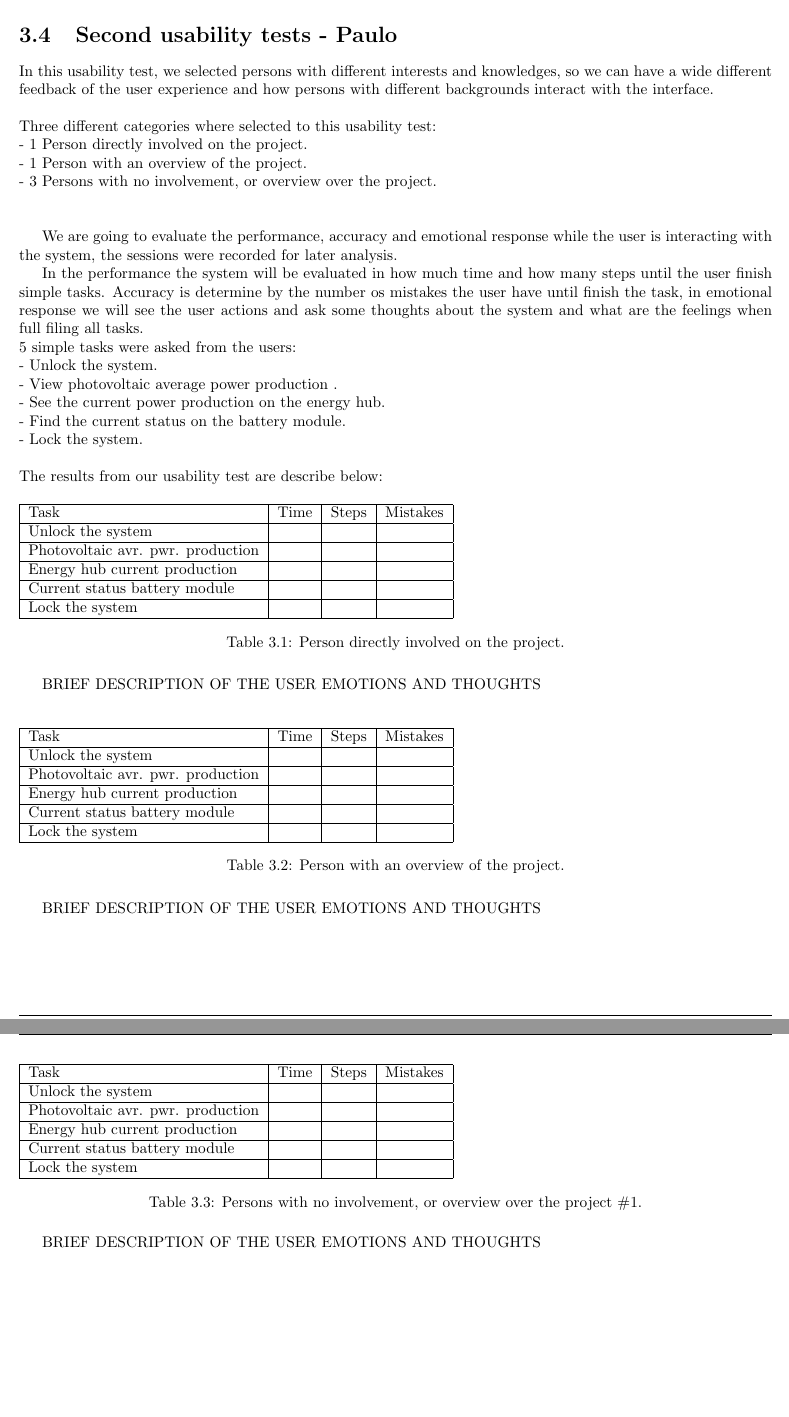
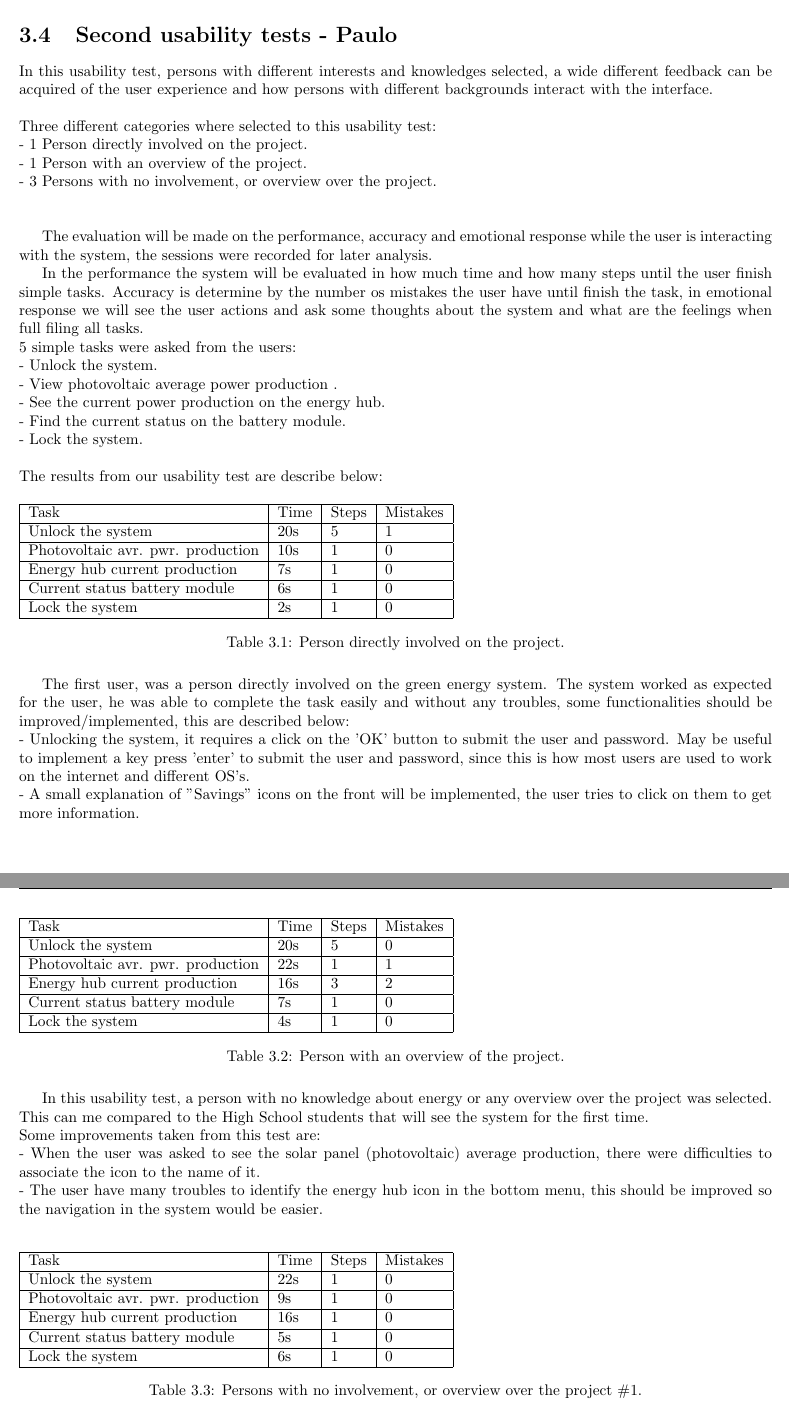
Before and after one commit to TeamUnix/InteractionDesign1, a LaTeX thesis (report.tex, which reads content/user_sessions.tex): two parts of pages 13 and 14 of 20, joined at a grey line, cut so that both start at the same text, the shorter picture padded with empty space. Compiled offline with pdfLaTeX.

Commit message:
Usability tests

```diff
--- a/content/user_sessions.tex
+++ b/content/user_sessions.tex
@@ -111,7 +111,7 @@ We got a lots of feedback on the design from the two sessions, and we are planin
 %%%%%%%%%%%%%%%%%%%%%%%%%%%%%%%%%%%%%%%%%
 \section{Second usability tests - Paulo}
 
-In this usability test, we selected persons with different interests and knowledges, so we can have a wide different feedback of the user experience and how persons with different backgrounds interact with the interface.
+In this usability test, persons with different interests and knowledges selected, a wide different feedback can be acquired of the user experience and how persons with different backgrounds interact with the interface.
 \\
 \\Three different categories where selected to this usability test:\\
 - 1 Person directly involved on the project.\\
@@ -119,7 +119,7 @@ In this usability test, we selected persons with different interests and knowled
 - 3 Persons with no involvement, or overview over the project.\\
 \\
 
-We are going to evaluate the performance, accuracy and emotional response while the user is interacting with the system, the sessions were recorded for later analysis.
+The evaluation will be made on the performance, accuracy and emotional response while the user is interacting with the system, the sessions were recorded for later analysis.
 
 In the performance the system will be evaluated in how much time and how many steps until the user finish simple tasks. Accuracy is determine by the number os mistakes the user have until finish the task, in emotional response we will see the user actions and ask some thoughts about the system and what are the feelings when full filing all tasks.
 \\
@@ -136,46 +136,51 @@ The results from our usability test are describe below:
 \begin{tabular}{ | l | l | l | l |}
 	\hline
 	Task & Time & Steps & Mistakes \\ \hline
-	Unlock the system & & & \\ \hline
-	Photovoltaic avr. pwr. production & & & \\ \hline
-	Energy hub current production & & & \\ \hline
-	Current status battery module & & & \\ \hline
-	Lock the system & & & \\ \hline
+	Unlock the system & 20s  & 5 & 1 \\ \hline
+	Photovoltaic avr. pwr. production & 10s & 1 & 0 \\ \hline
+	Energy hub current production & 7s & 1 & 0 \\ \hline
+	Current status battery module & 6s & 1 & 0 \\ \hline
+	Lock the system & 2s & 1 & 0 \\ \hline
 \end{tabular}
 \caption{Person directly involved on the project.}
 \end{table}
 
-BRIEF DESCRIPTION OF THE USER EMOTIONS AND THOUGHTS\\
+The first user, was a person directly involved on the green energy system. The system worked as expected for the user, he was able to complete the task easily and without any troubles, some functionalities should be improved/implemented, this are described below:\\
+- Unlocking the system, it requires a click on the 'OK' button to submit the user and password. May be useful to implement a key press 'enter' to submit the user and password, since this is how most users are used to work on the internet and different OS's.\\
+- A small explanation of "Savings" icons on the front will be implemented, the user tries to click on them to get more information.\\
 
 \begin{table}[H]
 \begin{tabular}{ | l | l | l | l |}
 	\hline
 	Task & Time & Steps & Mistakes \\ \hline
-	Unlock the system & & & \\ \hline
-	Photovoltaic avr. pwr. production & & & \\ \hline
-	Energy hub current production & & & \\ \hline
-	Current status battery module & & & \\ \hline
-	Lock the system & & & \\ \hline
+	Unlock the system & 20s & 5 & 0 \\ \hline
+	Photovoltaic avr. pwr. production & 22s & 1 & 1 \\ \hline
+	Energy hub current production & 16s & 3 & 2 \\ \hline
+	Current status battery module & 7s & 1 & 0 \\ \hline
+	Lock the system & 4s & 1 & 0 \\ \hline
 \end{tabular}
 \caption{Person with an overview of the project.}
 \end{table}
 
-BRIEF DESCRIPTION OF THE USER EMOTIONS AND THOUGHTS\\
+In this usability test, a person with no knowledge about energy or any overview over the project was selected. This can me compared to the High School students that will see the system for the first time.\\
+Some improvements taken from this test are:\\
+- When the user was asked to see the solar panel (photovoltaic) average production, there were difficulties to associate the icon to the name of it.\\
+- The user have many troubles to identify the energy hub icon in the bottom menu, this should be improved so the navigation in the system would be easier.\\
 
 \begin{table}[H]
 \begin{tabular}{ | l | l | l | l |}
 	\hline
 	Task & Time & Steps & Mistakes \\ \hline
-	Unlock the system & & & \\ \hline
-	Photovoltaic avr. pwr. production & & & \\ \hline
-	Energy hub current production & & & \\ \hline
-	Current status battery module & & & \\ \hline
-	Lock the system & & & \\ \hline
+	Unlock the system & 22s & 1 & 0 \\ \hline
+	Photovoltaic avr. pwr. production & 9s & 1 & 0 \\ \hline
+	Energy hub current production & 16s & 1 & 0 \\ \hline
+	Current status battery module & 5s & 1 & 0 \\ \hline
+	Lock the system & 6s & 1 & 0\\ \hline
 \end{tabular}
 \caption{Persons with no involvement, or overview over the project \#1.}
 \end{table}
 
-BRIEF DESCRIPTION OF THE USER EMOTIONS AND THOUGHTS\\
+A person with no knowledge about energy or any overview over the project was selected. From this usability, the user have difficulty on finding the energy hub on the bottom menu, this can be a big issue in the navigation of the system.
 
 \begin{table}[H]
 \begin{tabular}{ | l | l | l | l |}
```
